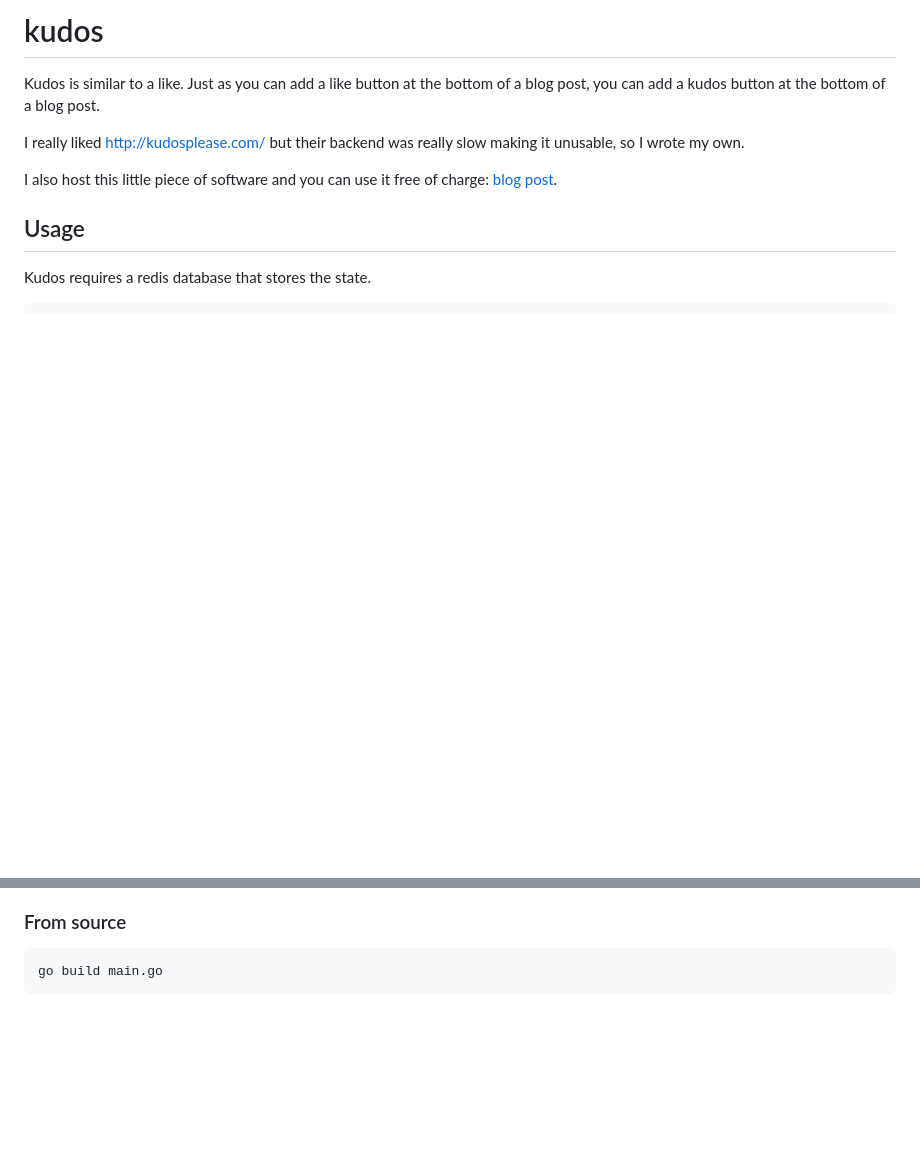
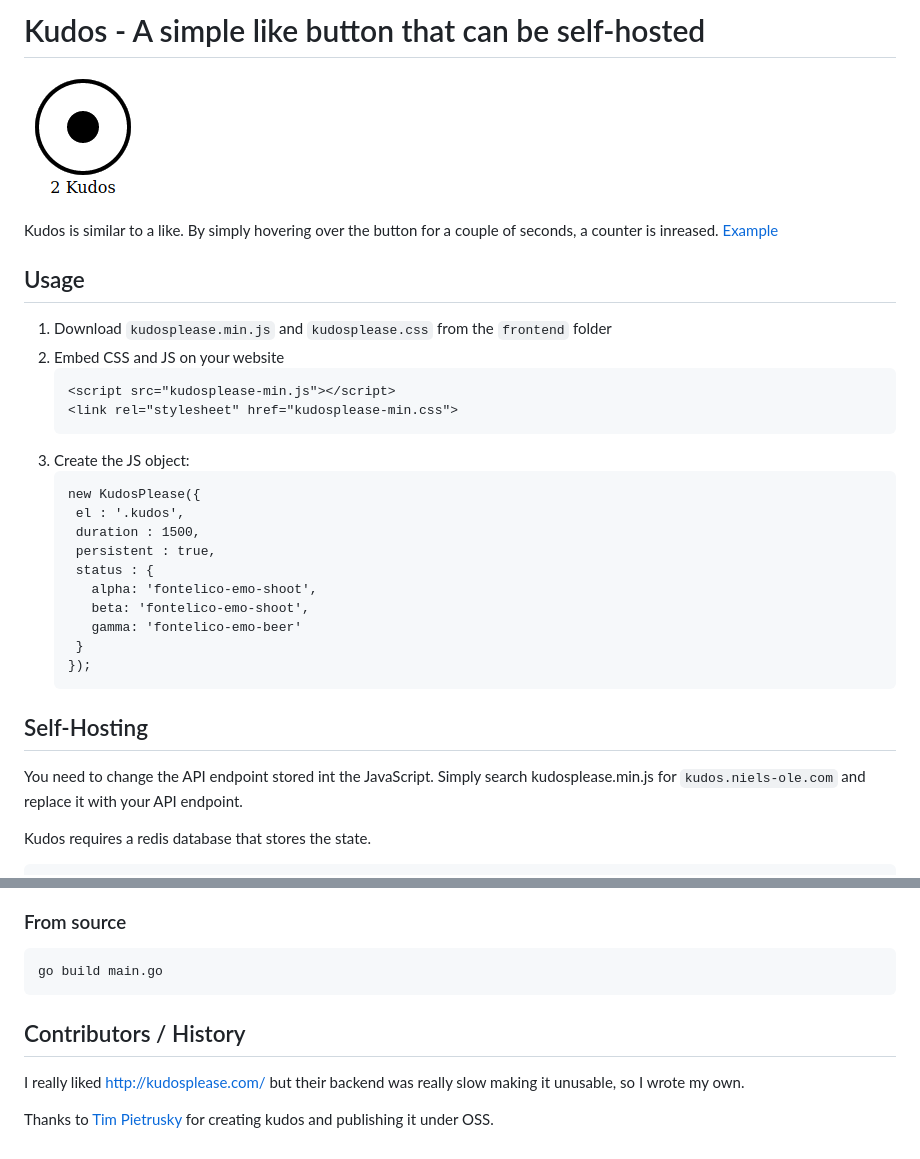
Before and after one commit to nielsole/kudos, a Markdown page: README.md, 2 parts joined by grey strips. GitHub-like rendering; pictures changed too: static/kudos.png (added); blank space fills up the shorter version.

````diff
--- a/README.md
+++ b/README.md
@@ -1,12 +1,36 @@
-# kudos
+# Kudos - A simple like button that can be self-hosted
 
-Kudos is similar to a like. Just as you can add a like button at the bottom of a blog post, you can add a kudos button at the bottom of a blog post.
+![A circle with a number below it](./static/kudos.png)
 
-I really liked  http://kudosplease.com/ but their backend was really slow making it unusable, so I wrote my own.
-
-I also host this little piece of software and you can use it free of charge: [blog post](https://www.niels-ole.com/kudos/blog/2016/11/04/now-with-kudos.html).
+Kudos is similar to a like. By simply hovering over the button for a couple of seconds, a counter is inreased.
+[Example](https://www.niels-ole.com/kudos/blog/2016/11/04/now-with-kudos.html)
 
 ## Usage
+
+1. Download `kudosplease.min.js` and `kudosplease.css` from the `frontend` folder
+2. Embed CSS and JS on your website
+   ```
+   <script src="kudosplease-min.js"></script>
+   <link rel="stylesheet" href="kudosplease-min.css">
+   ```
+3. Create the JS object:
+   ```
+   new KudosPlease({
+    el : '.kudos',
+    duration : 1500,
+    persistent : true,
+    status : {
+      alpha: 'fontelico-emo-shoot',
+      beta: 'fontelico-emo-shoot',
+      gamma: 'fontelico-emo-beer'
+    }
+   });
+   ```
+
+
+## Self-Hosting
+
+You need to change the API endpoint stored int the JavaScript. Simply search kudosplease.min.js for `kudos.niels-ole.com` and replace it with your API endpoint.
 
 Kudos requires a redis database that stores the state.
 
@@ -32,3 +56,9 @@ registry.gitlab.com/nielsole/kudos/kudos
 ```
 go build main.go
 ```
+
+## Contributors / History
+
+I really liked  http://kudosplease.com/ but their backend was really slow making it unusable, so I wrote my own.
+
+Thanks to [Tim Pietrusky](https://github.com/TimPietrusky/) for creating kudos and publishing it under OSS.
````
